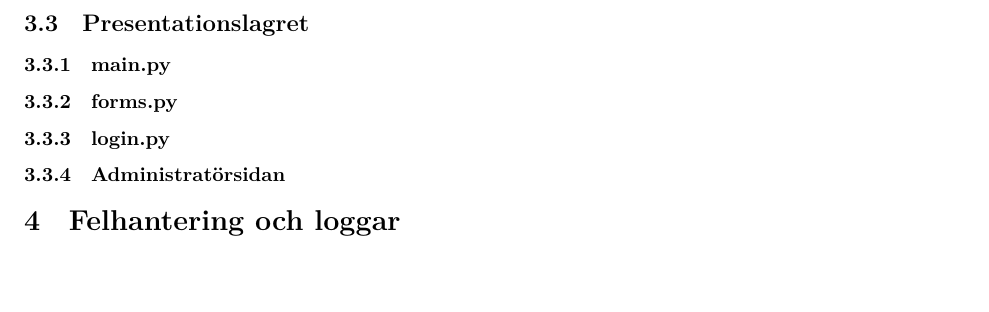
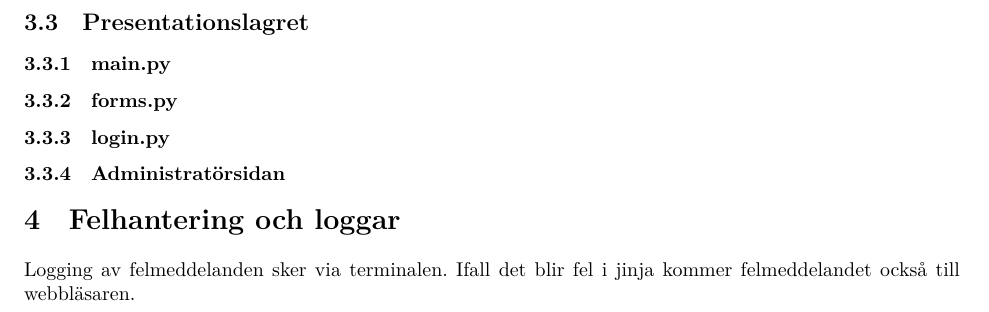
Before and after one commit to stureling/Portfolio, a LaTeX document (documents/systemdokumentation.tex): part of page 3 of 3 before the commit and part of page 4 of 4 after it, cut so that both start at the same text, the shorter picture padded with empty space. Compiled offline with XeLaTeX.

Commit message:
systemdoc

```diff
--- a/documents/systemdokumentation.tex
+++ b/documents/systemdokumentation.tex
@@ -57,7 +57,7 @@ Eric Jönsson}
 \subsubsection{Administratörsidan}
 
 \section{Felhantering och loggar}
-
+Logging av felmeddelanden sker via terminalen. Ifall det blir fel i jinja kommer felmeddelandet också till webbläsaren.
 
 
 \end{document}
```
